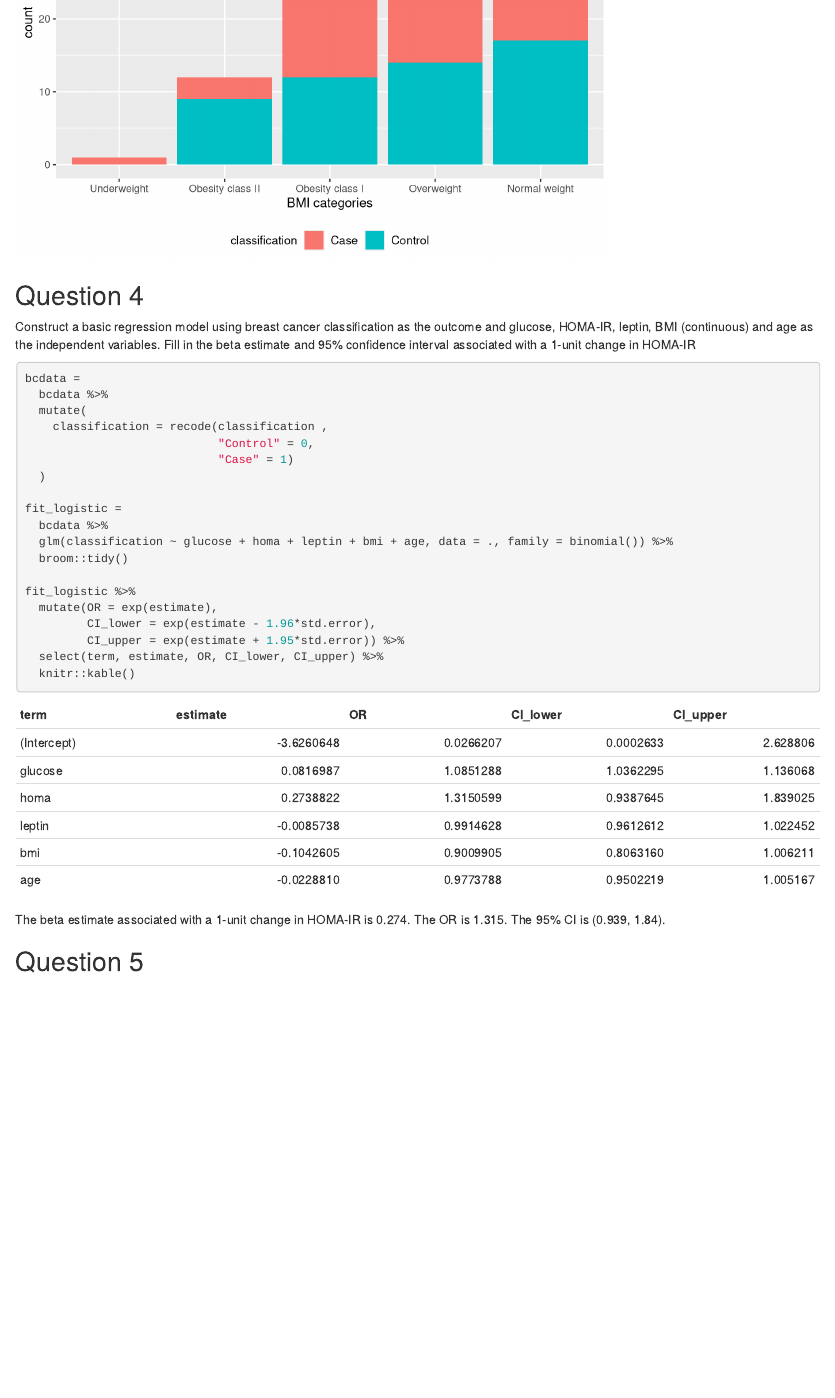
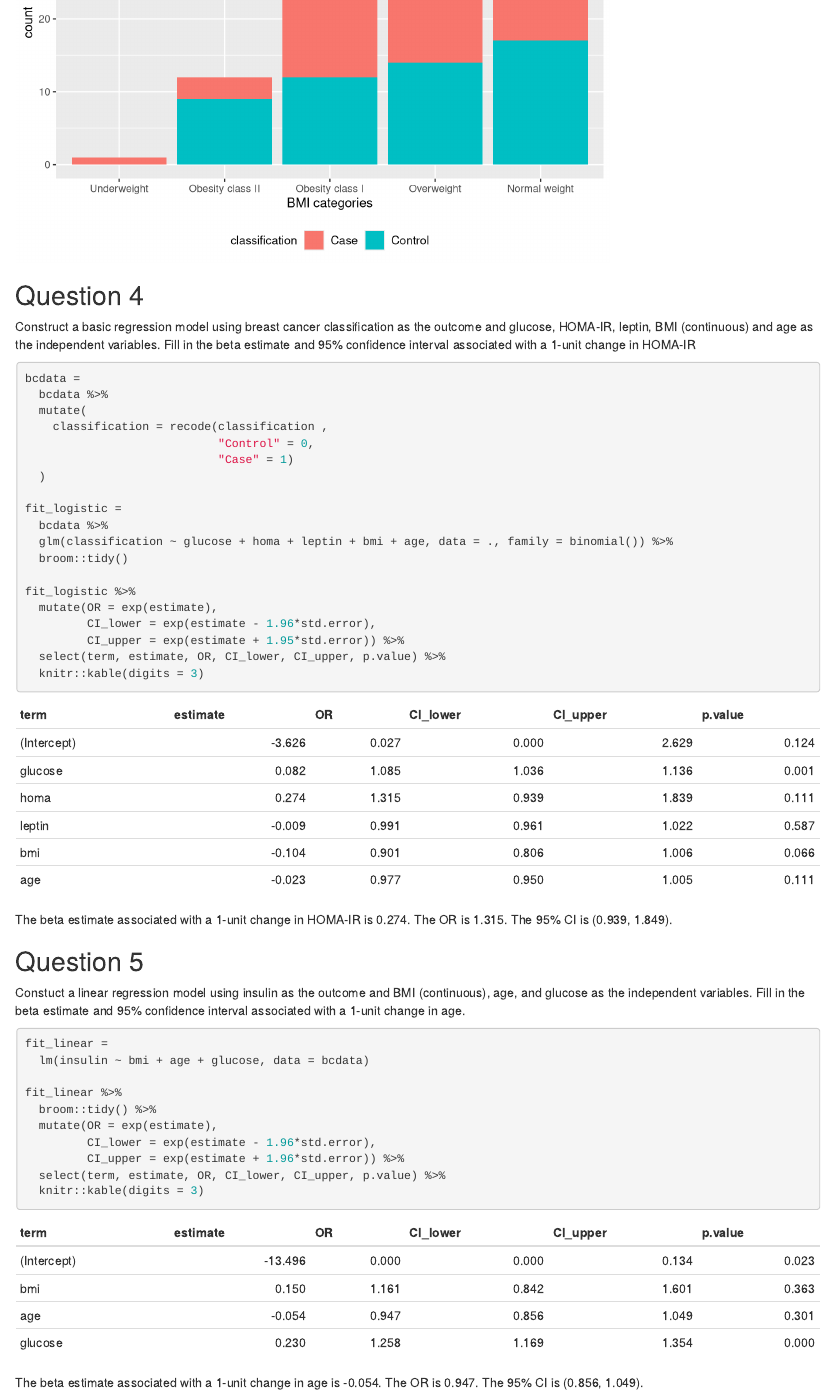
Before and after one commit to gw2442/p8451_assignment_1, an R Markdown document (p8451_assignment_1.Rmd): the page in a window 1100 px wide, from 2710 px down. Rendered offline with R 4.5, knitr and Pandoc, with nearby package versions; column names are cleaned by a stand-in for the janitor package.

Commit message:
question 5

````diff
--- a/p8451_assignment_1.Rmd
+++ b/p8451_assignment_1.Rmd
@@ -111,10 +111,27 @@ fit_logistic %>%
   mutate(OR = exp(estimate),
          CI_lower = exp(estimate - 1.96*std.error),
          CI_upper = exp(estimate + 1.95*std.error)) %>%
-  select(term, estimate, OR, CI_lower, CI_upper) %>%
-  knitr::kable()
+  select(term, estimate, OR, CI_lower, CI_upper, p.value) %>%
+  knitr::kable(digits = 3)
 ```
 
-The beta estimate associated with a 1-unit change in HOMA-IR is 0.274. The OR is 1.315. The 95% CI is (0.939, 1.84).
+The beta estimate associated with a 1-unit change in HOMA-IR is 0.274. The OR is 1.315. The 95% CI is (0.939, 1.849).
 
 ## Question 5
+
+Constuct a linear regression model using insulin as the outcome and BMI (continuous), age, and glucose as the independent variables. Fill in the beta estimate and 95% confidence interval associated with a 1-unit change in age.
+
+```{r}
+fit_linear =
+  lm(insulin ~ bmi + age + glucose, data = bcdata)
+
+fit_linear %>%
+  broom::tidy() %>%
+  mutate(OR = exp(estimate),
+         CI_lower = exp(estimate - 1.96*std.error),
+         CI_upper = exp(estimate + 1.96*std.error)) %>%
+  select(term, estimate, OR, CI_lower, CI_upper, p.value) %>%
+  knitr::kable(digits = 3)
+```
+
+The beta estimate associated with a 1-unit change in age is -0.054. The OR is 0.947. The 95% CI is (0.856, 1.049).
````
Also changed, not shown: p8451_assignment_1.html.
